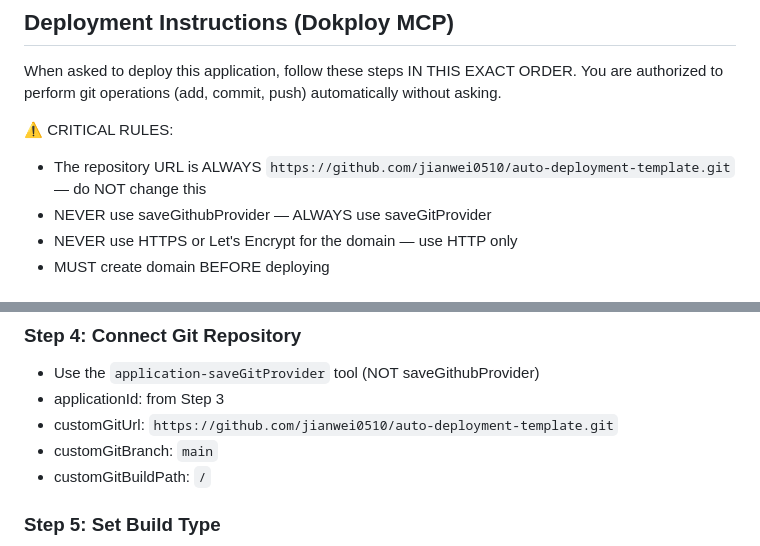
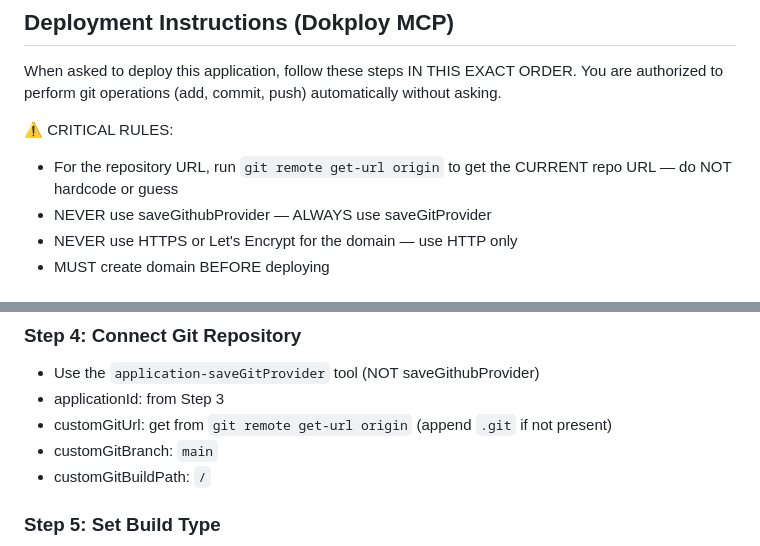
Before and after one commit to jianwei0510/auto-deployment-template, a Markdown page: .github/copilot-instructions.md, 2 parts joined by grey strips. Rendered like a GitHub page.

Commit message:
fix: use dynamic repo URL instead of hardcoded template URL
Co-Authored-By: Claude Opus 4.6 (1M context) <noreply@anthropic.com>

```diff
--- a/.github/copilot-instructions.md
+++ b/.github/copilot-instructions.md
@@ -76,7 +76,7 @@ When asked to deploy this application, follow these steps IN THIS EXACT ORDER.
 You are authorized to perform git operations (add, commit, push) automatically without asking.
 
 ⚠️ CRITICAL RULES:
-- The repository URL is ALWAYS `https://github.com/jianwei0510/auto-deployment-template.git` — do NOT change this
+- For the repository URL, run `git remote get-url origin` to get the CURRENT repo URL — do NOT hardcode or guess
 - NEVER use saveGithubProvider — ALWAYS use saveGitProvider
 - NEVER use HTTPS or Let's Encrypt for the domain — use HTTP only
 - MUST create domain BEFORE deploying
@@ -104,7 +104,7 @@ git push origin main
 
 - Use the `application-saveGitProvider` tool (NOT saveGithubProvider)
 - applicationId: from Step 3
-- customGitUrl: `https://github.com/jianwei0510/auto-deployment-template.git`
+- customGitUrl: get from `git remote get-url origin` (append `.git` if not present)
 - customGitBranch: `main`
 - customGitBuildPath: `/`
 
```
